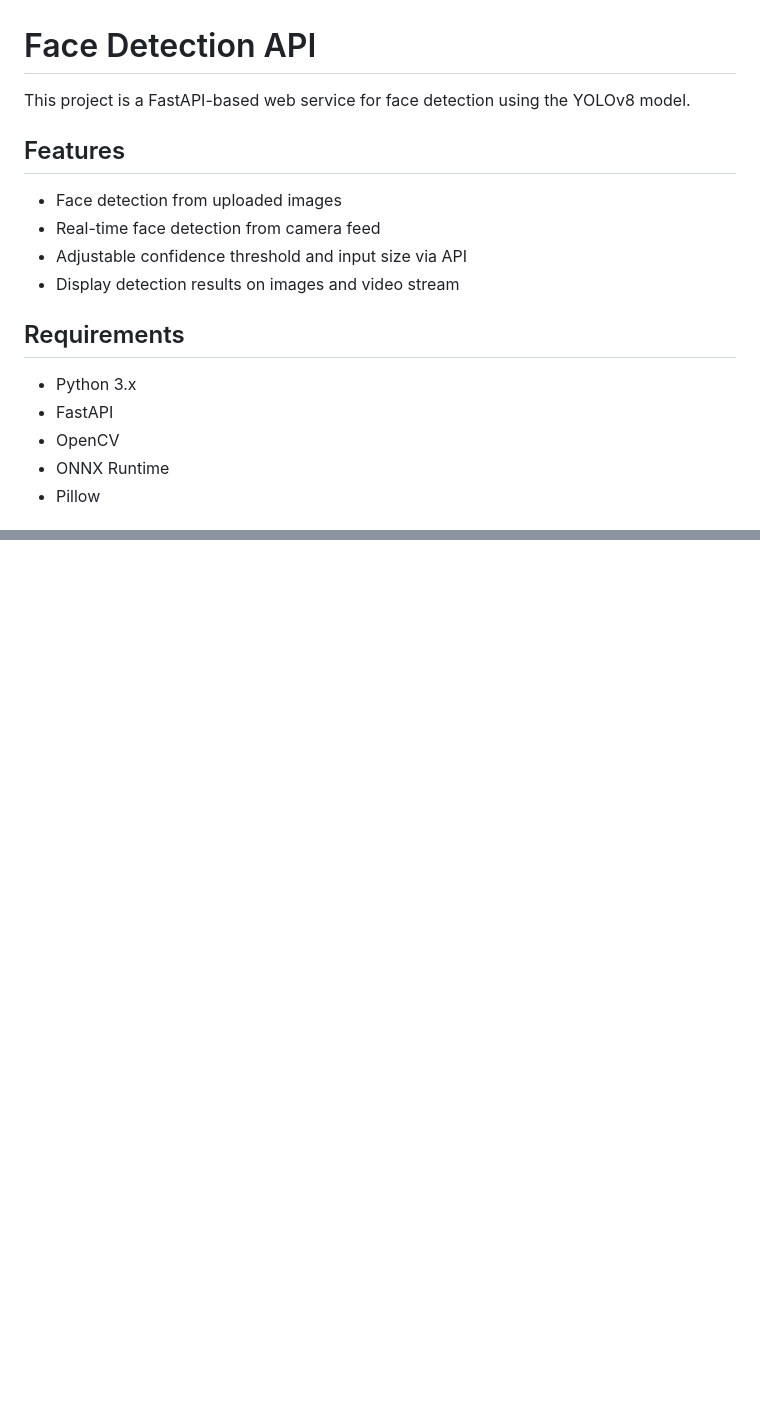
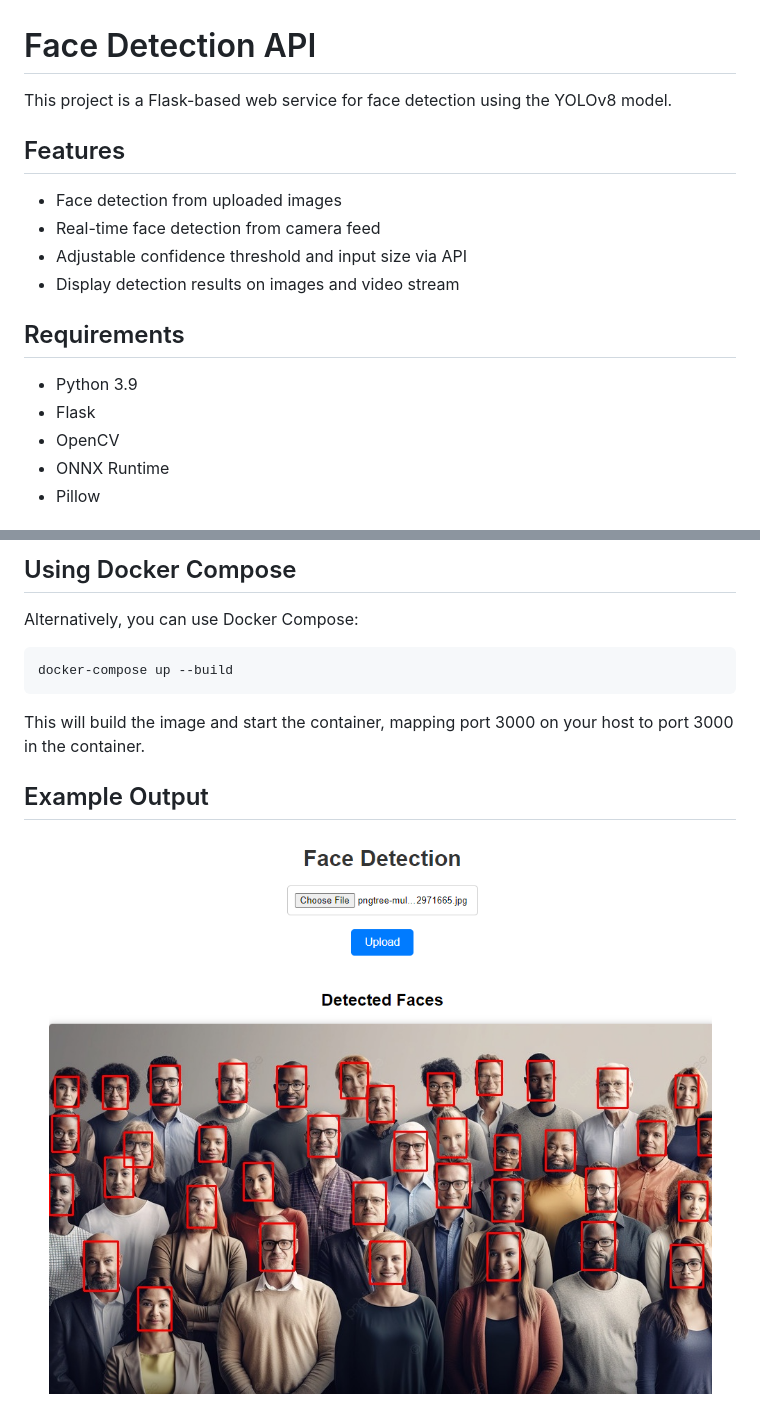
Before and after one commit to PongpreechaSuea/FaceDetection, a Markdown page: README.md, 2 parts joined by grey strips. Rendered like a GitHub page; pictures changed too: images/image1.png (added); blank space fills up the shorter version.

````diff
--- a/README.md
+++ b/README.md
@@ -1,6 +1,6 @@
 # Face Detection API
 
-This project is a FastAPI-based web service for face detection using the YOLOv8 model.
+This project is a Flask-based web service for face detection using the YOLOv8 model.
 
 ## Features
 - Face detection from uploaded images
@@ -9,8 +9,8 @@ This project is a FastAPI-based web service for face detection using the YOLOv8
 - Display detection results on images and video stream
 
 ## Requirements
-- Python 3.x
-- FastAPI
+- Python 3.9
+- Flask
 - OpenCV
 - ONNX Runtime
 - Pillow
@@ -114,0 +113,13 @@ python app.py || uvicorn app:app --host 127.0.0.1 --port 8000
+## Using Docker Compose
+Alternatively, you can use Docker Compose:
+``` bash
+docker-compose up --build
+```
+
+This will build the image and start the container, mapping port 3000 on your host to port 3000 in the container.
+
+## Example Output
+
+<p align="center">
+  <img src="./images/image1.png" alt="Project Logo" width="750"/>
+</p>
````
Also changed, not shown: other parts of README.md (+36 -38 lines), 9 other files.
